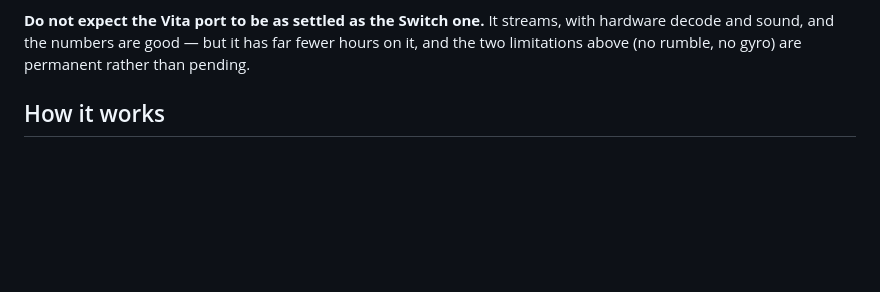
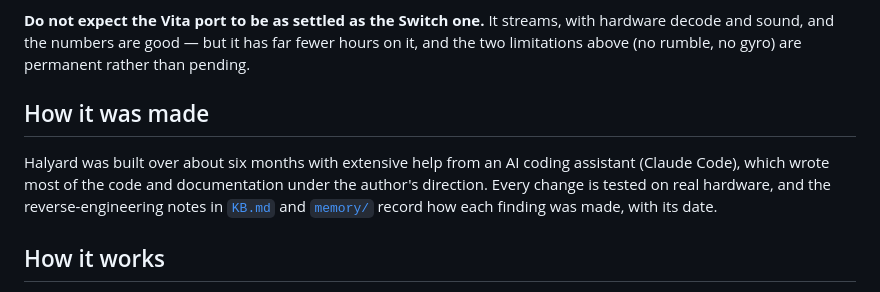
Before and after one commit to Wasabules/Halyard, a Markdown page: README.md, the part around the change. Drawn GitHub-style; blank space fills up the shorter version.

Commit message:
README: how Halyard was made [skip ci]
Built with extensive help from an AI coding assistant, which wrote most of the
code and documentation under the author's direction; tested on real hardware,
with the dated reverse-engineering notes as the record.

```diff
--- a/README.md
+++ b/README.md
@@ -150,6 +150,14 @@ authenticates as you, with your credentials, against your own machine.
 with hardware decode and sound, and the numbers are good — but it has far fewer
 hours on it, and the two limitations above (no rumble, no gyro) are permanent
 rather than pending.
+
+## How it was made
+
+Halyard was built over about six months with extensive help from an AI coding
+assistant (Claude Code), which wrote most of the code and documentation under
+the author's direction. Every change is tested on real hardware, and the
+reverse-engineering notes in [`KB.md`](KB.md) and [`memory/`](memory/MEMORY.md)
+record how each finding was made, with its date.
 
 ## How it works
 
```
